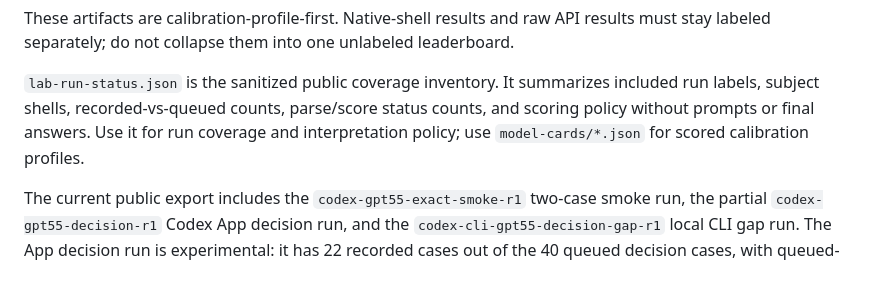
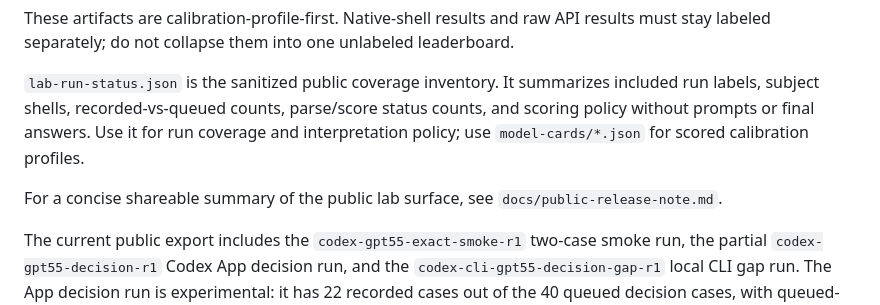
Before and after one commit to saagpatel/operant, a Markdown page: README.md, the part around the change. Rendered like a GitHub page; blank space fills up the shorter version.

Commit message:
Add public lab release note

```diff
--- a/README.md
+++ b/README.md
@@ -147,6 +147,9 @@ status counts, and scoring policy without prompts or final answers. Use it for
 run coverage and interpretation policy; use `model-cards/*.json` for scored
 calibration profiles.
 
+For a concise shareable summary of the public lab surface, see
+`docs/public-release-note.md`.
+
 The current public export includes the `codex-gpt55-exact-smoke-r1` two-case
 smoke run, the partial `codex-gpt55-decision-r1` Codex App decision run, and the
 `codex-cli-gpt55-decision-gap-r1` local CLI gap run. The App decision run is
```
Also changed, not shown: docs/public-release-note.md (added, +53 -0 lines).
